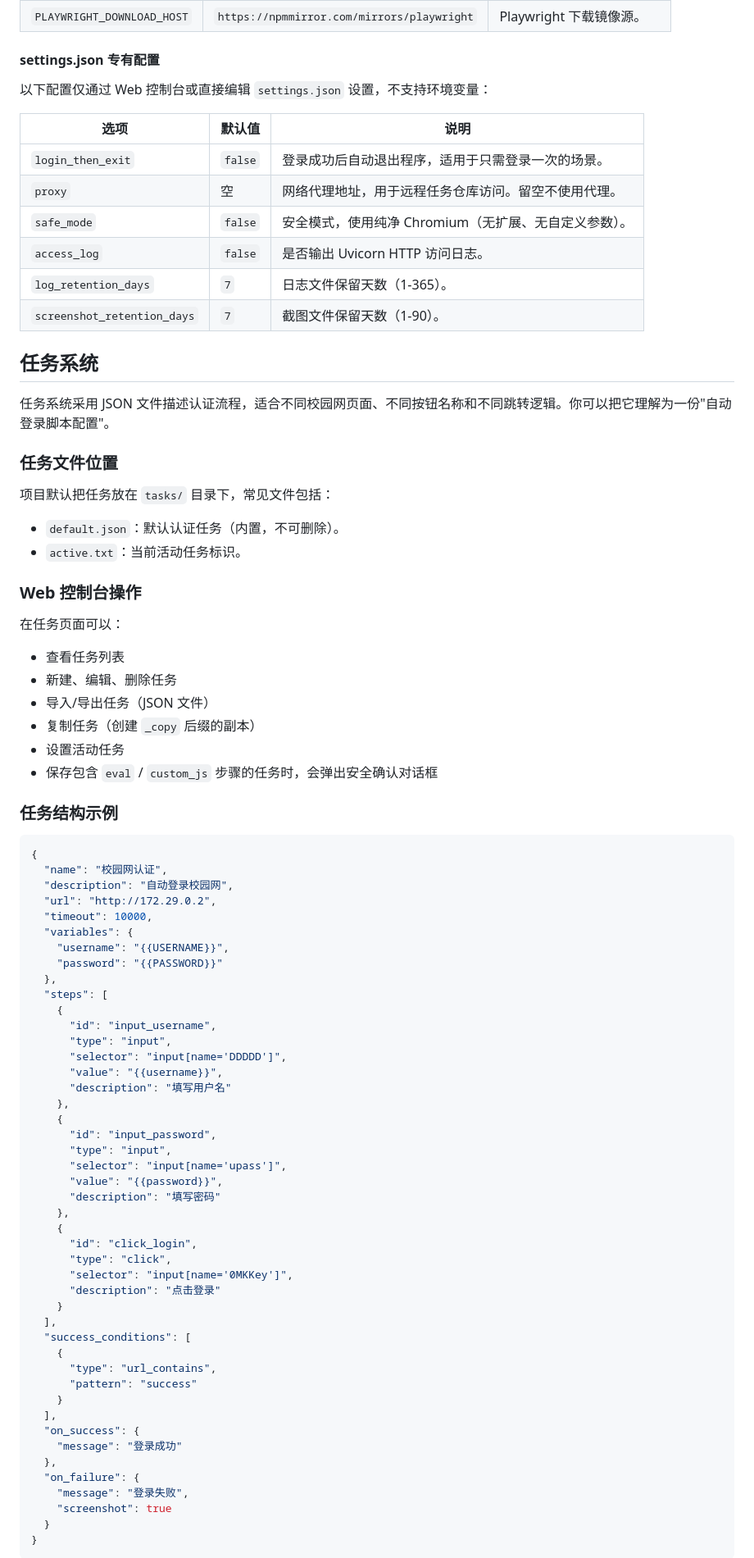
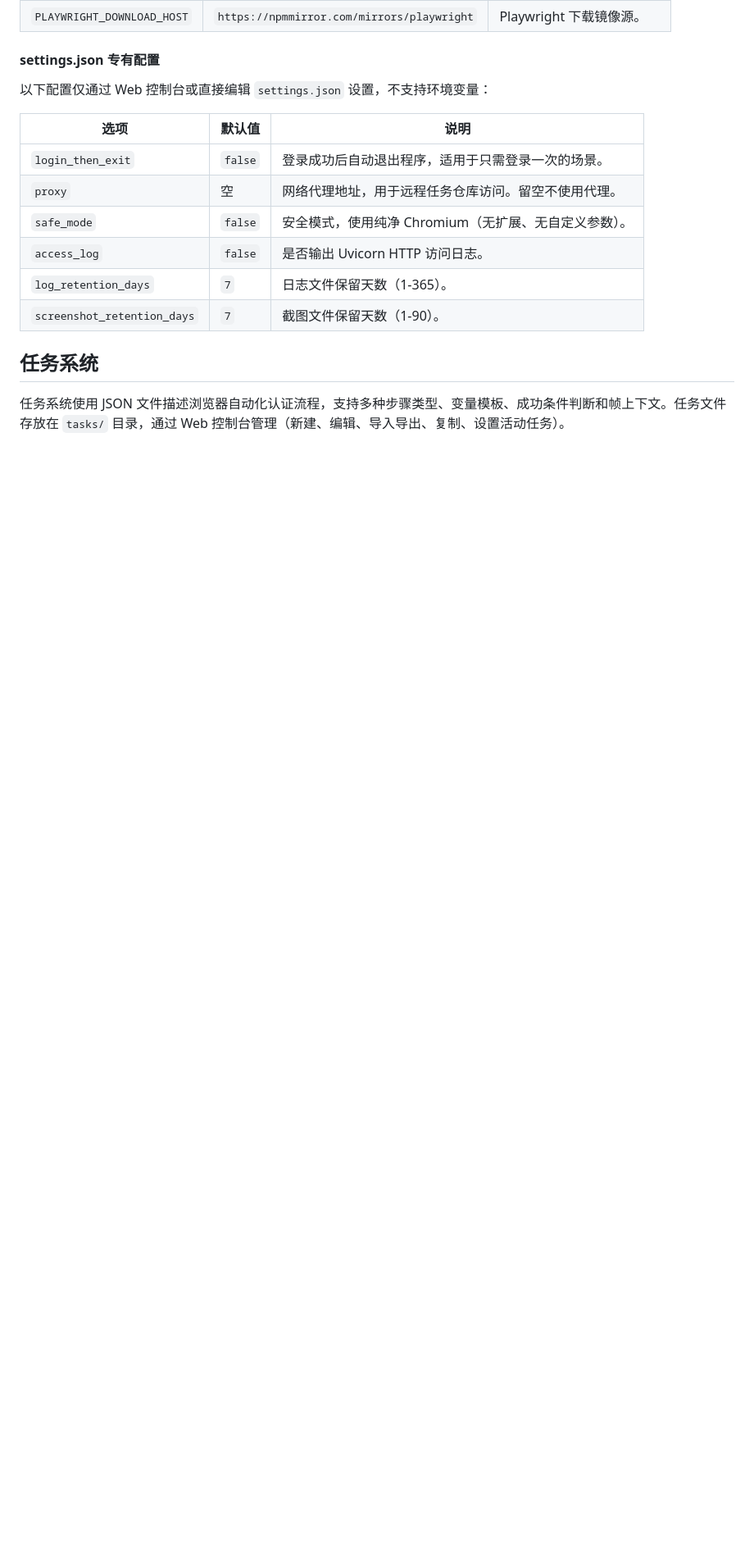
Before and after one commit to Misyra/Campus-Auth, a Markdown page: README.md, the part around one of its changes. Shown at 82% size. Drawn GitHub-style; blank space fills up the shorter version.

Commit message:
docs: 精简 README 任务系统章节，引用详细文档

````diff
--- a/README.md
+++ b/README.md
@@ -224,73 +223,5 @@ cp .env.example .env
 
 ## 任务系统
 
-任务系统采用 JSON 文件描述认证流程，适合不同校园网页面、不同按钮名称和不同跳转逻辑。你可以把它理解为一份"自动登录脚本配置"。
+任务系统使用 JSON 文件描述浏览器自动化认证流程，支持多种步骤类型、变量模板、成功条件判断和帧上下文。任务文件存放在 `tasks/` 目录，通过 Web 控制台管理（新建、编辑、导入导出、复制、设置活动任务）。
 
-### 任务文件位置
-
-项目默认把任务放在 `tasks/` 目录下，常见文件包括：
-
-- `default.json`：默认认证任务（内置，不可删除）。
-- `active.txt`：当前活动任务标识。
-
-### Web 控制台操作
-
-在任务页面可以：
-
-- 查看任务列表
-- 新建、编辑、删除任务
-- 导入/导出任务（JSON 文件）
-- 复制任务（创建 `_copy` 后缀的副本）
-- 设置活动任务
-- 保存包含 `eval` / `custom_js` 步骤的任务时，会弹出安全确认对话框
-
-### 任务结构示例
-
-```json
-{
-  "name": "校园网认证",
-  "description": "自动登录校园网",
-  "url": "http://172.29.0.2",
-  "timeout": 10000,
-  "variables": {
-    "username": "{{USERNAME}}",
-    "password": "{{PASSWORD}}"
-  },
-  "steps": [
-    {
-      "id": "input_username",
-      "type": "input",
-      "selector": "input[name='DDDDD']",
-      "value": "{{username}}",
-      "description": "填写用户名"
-    },
-    {
-      "id": "input_password",
-      "type": "input",
-      "selector": "input[name='upass']",
-      "value": "{{password}}",
-      "description": "填写密码"
-    },
-    {
-      "id": "click_login",
-      "type": "click",
-      "selector": "input[name='0MKKey']",
-      "description": "点击登录"
-    }
-  ],
-  "success_conditions": [
-    {
-      "type": "url_contains",
-      "pattern": "success"
-    }
-  ],
-  "on_success": {
-    "message": "登录成功"
-  },
-  "on_failure": {
-    "message": "登录失败",
-    "screenshot": true
-  }
-}
-```
-
````
Also changed, not shown: other parts of README.md (+2 -25 lines).
